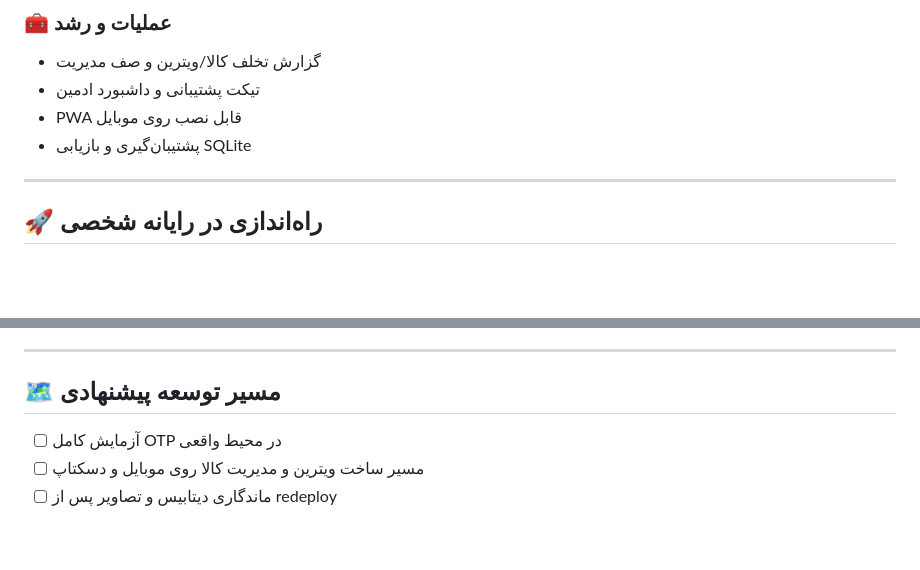
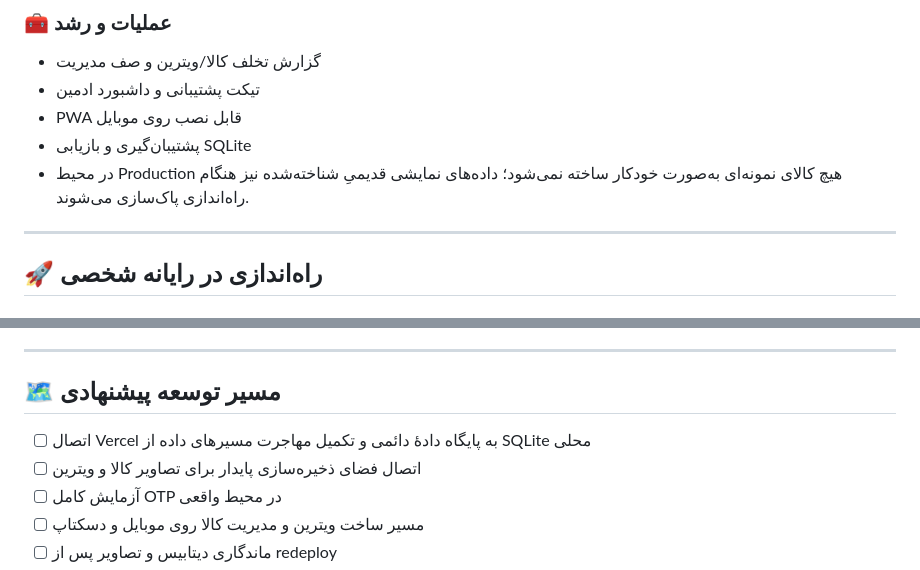
Before and after one commit to Tahmoures54/kidareh, a Markdown page: README.md, 2 parts joined by grey strips. Rendered like a GitHub page; blank space fills up the shorter version.

```diff
--- a/README.md
+++ b/README.md
@@ -113,6 +113,7 @@
 - تیکت پشتیبانی و داشبورد ادمین
 - PWA قابل نصب روی موبایل
 - پشتیبان‌گیری و بازیابی SQLite
+- در محیط Production هیچ کالای نمونه‌ای به‌صورت خودکار ساخته نمی‌شود؛ داده‌های نمایشی قدیمیِ شناخته‌شده نیز هنگام راه‌اندازی پاک‌سازی می‌شوند.
 
 ---
 
@@ -412,6 +414,8 @@ python scripts/scale_profiles.py --listings 1000000 --stores 100000
 
 ## 🗺️ مسیر توسعه پیشنهادی
 
+- [ ] اتصال Vercel به پایگاه دادهٔ دائمی و تکمیل مهاجرت مسیرهای داده از SQLite محلی
+- [ ] اتصال فضای ذخیره‌سازی پایدار برای تصاویر کالا و ویترین
 - [ ] آزمایش کامل OTP در محیط واقعی
 - [ ] مسیر ساخت ویترین و مدیریت کالا روی موبایل و دسکتاپ
 - [ ] ماندگاری دیتابیس و تصاویر پس از redeploy
```
Also changed, not shown: other parts of README.md (+16 -8 lines).
